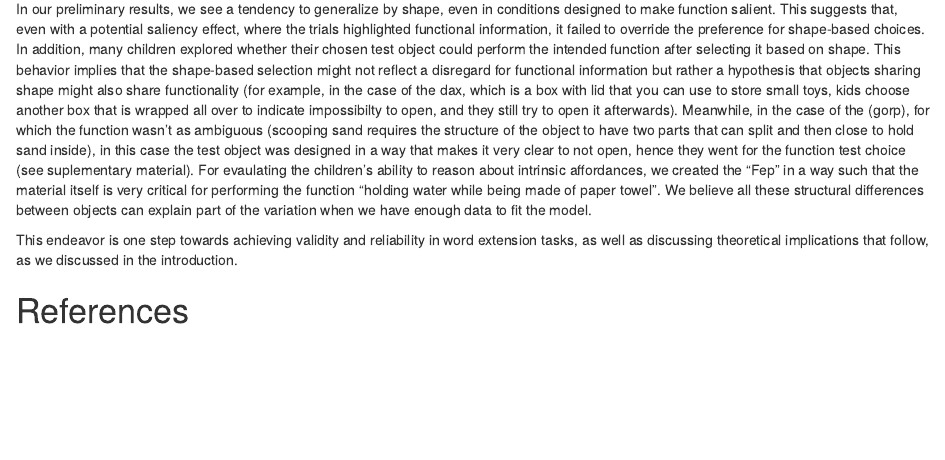
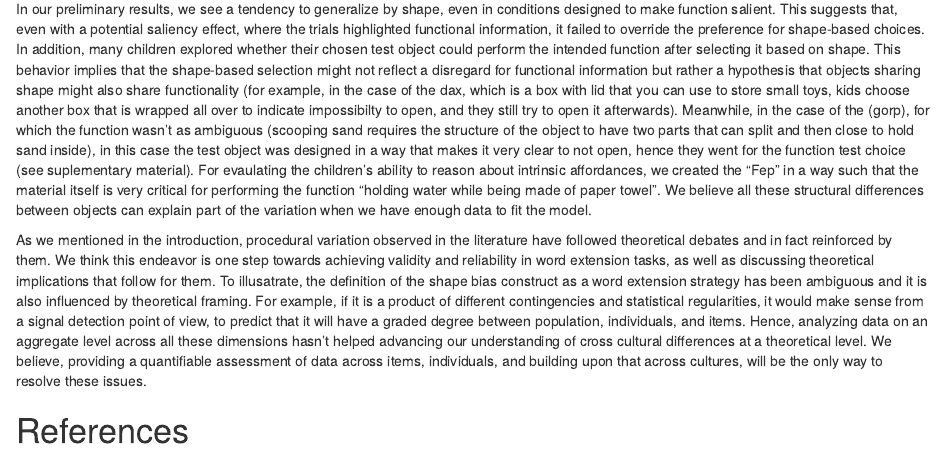
Before and after one commit to SamahAbdelrahim/material-function, an R Markdown document (Cogsci 2025/Cogsci 2025.Rmd): the page in a window 1100 px wide, from 8730 px down. Rendered offline with R 4.5, knitr and Pandoc, with nearby package versions; drawn as R Markdown's standard HTML page in place of the format the file asks for; code that draws random numbers runs with fixed seeds of ours.

Commit message:
discussion

```diff
--- a/Cogsci 2025/Cogsci 2025.Rmd
+++ b/Cogsci 2025/Cogsci 2025.Rmd
@@ -300,8 +300,8 @@ In addition, many children explored whether their chosen test object could perfo
 Meanwhile, in the case of the (gorp), for which the function wasn't as ambiguous (scooping sand requires the structure of the object to have two parts that can split and then close to hold sand inside), in this case the test object was designed in a way that makes it very clear to not open, hence they went for the function test choice (see suplementary material).
 For evaulating the children's ability to reason about intrinsic affordances, we created the "Fep" in a way such that the material itself is very critical for performing the function "holding water while being made of paper towel". We believe all these structural differences between objects can explain part of the variation when we have enough data to fit the model.
 
-This endeavor is one step towards achieving validity and reliability in word extension tasks, as well as discussing theoretical implications that follow, as we discussed in the introduction.
-
+As we mentioned in the introduction, procedural variation observed in the literature have followed theoretical debates and in fact reinforced by them. We think this endeavor is one step towards achieving validity and reliability in word extension tasks, as well as discussing theoretical implications that follow for them. To illusatrate, the definition of the shape bias construct as a word extension strategy has been ambiguous and it is also influenced by theoretical framing. For example, if it is a product of different contingencies and statistical regularities, it would make sense from a signal detection point of view, to predict that it will have a graded degree between population, individuals, and items. Hence, analyzing data on an aggregate level across all these dimensions hasn't helped advancing our understanding of cross cultural differences at a theoretical level.
+We believe, providing a quantifiable assessment of data across items, individuals, and building upon that across cultures, will be the only way to resolve these issues.
 
 
 # References
```
Also changed, not shown: Cogsci 2025/Cogsci-2025.pdf, Cogsci 2025/Cogsci-2025.tex, Cogsci 2025/figs/first_exp-1.pdf, Cogsci 2025/figs/first_exp_stim-1.pdf, Cogsci 2025/figs/jitter_function-1.pdf, Cogsci 2025/figs/sec_exp_stim-1.pdf, Cogsci 2025/figs/unnamed-chunk-1-1.pdf, 1 other file.
